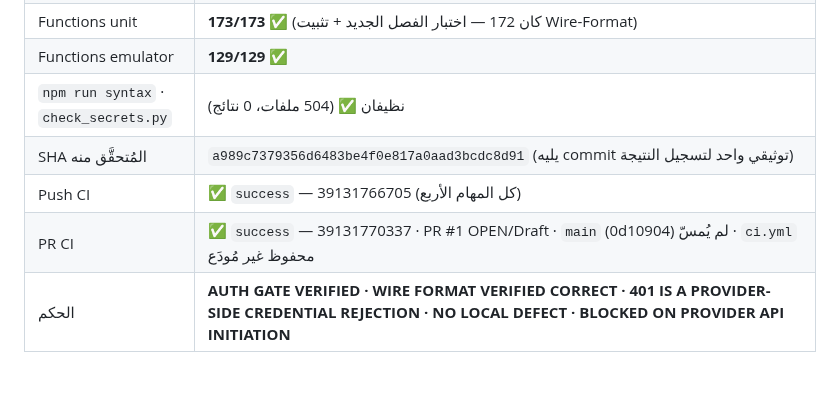
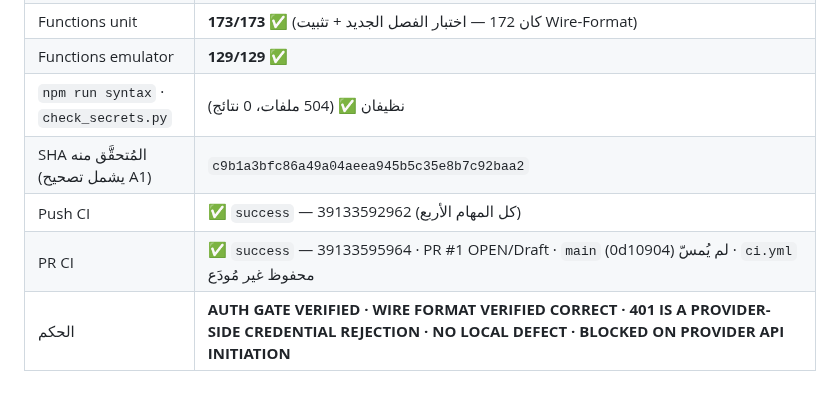
Before and after one commit to Mode2094/velnix, a Markdown page: docs/CLICK_DELIVERY_API_401_FINAL_DIAGNOSIS_AR.md, the part around the change. Drawn GitHub-style.

Commit message:
docs(click): record the verified SHA and CI results of the corrected 401 diagnosis

```diff
--- a/docs/CLICK_DELIVERY_API_401_FINAL_DIAGNOSIS_AR.md
+++ b/docs/CLICK_DELIVERY_API_401_FINAL_DIAGNOSIS_AR.md
@@ -141,7 +141,7 @@
 | Functions unit | **173/173 ✅** (كان 172 — اختبار الفصل الجديد + تثبيت Wire-Format) |
 | Functions emulator | **129/129 ✅** |
 | `npm run syntax` · `check_secrets.py` | نظيفان ✅ (504 ملفات، 0 نتائج) |
-| SHA المُتحقَّق منه | `a989c7379356d6483be4f0e817a0aad3bcdc8d91` (يليه commit توثيقي واحد لتسجيل النتيجة) |
-| Push CI | ✅ `success` — 39131766705 (كل المهام الأربع) |
-| PR CI | ✅ `success` — 39131770337 · PR #1 OPEN/Draft · `main` (0d10904) لم يُمسّ · `ci.yml` محفوظ غير مُودَع |
+| SHA المُتحقَّق منه (يشمل تصحيح A1) | `c9b1a3bfc86a49a04aeea945b5c35e8b7c92baa2` |
+| Push CI | ✅ `success` — 39133592962 (كل المهام الأربع) |
+| PR CI | ✅ `success` — 39133595964 · PR #1 OPEN/Draft · `main` (0d10904) لم يُمسّ · `ci.yml` محفوظ غير مُودَع |
 | الحكم | **AUTH GATE VERIFIED · WIRE FORMAT VERIFIED CORRECT · 401 IS A PROVIDER-SIDE CREDENTIAL REJECTION · NO LOCAL DEFECT · BLOCKED ON PROVIDER API INITIATION** |
```
